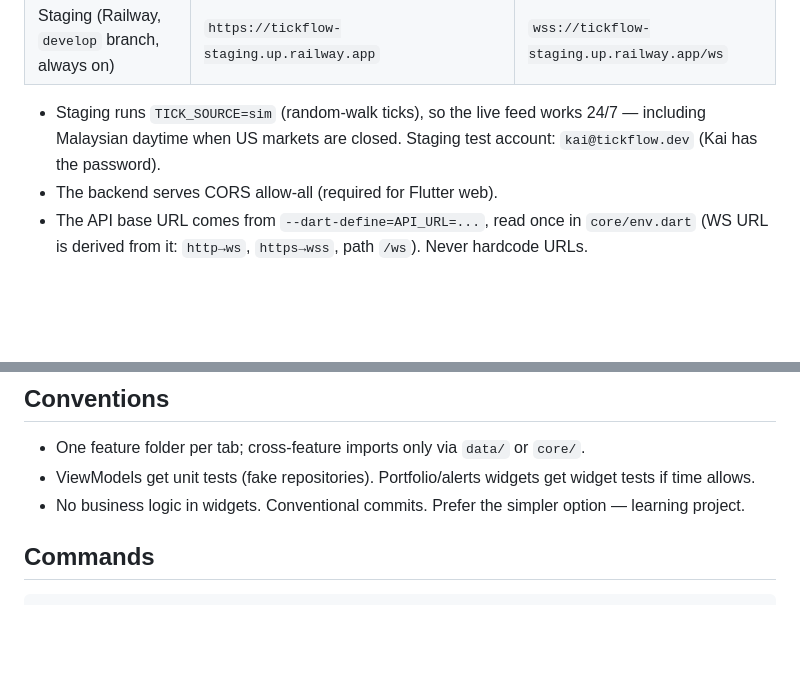
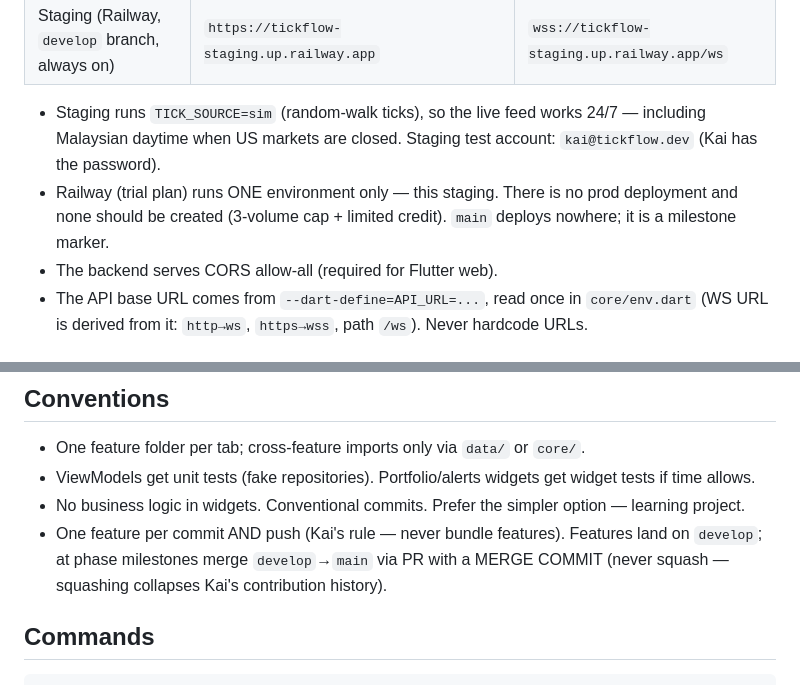
Before and after one commit to kaixuanx3/Tickflow, a Markdown page: tick_flow_frontend/CLAUDE.md, 2 parts joined by grey strips. Rendered like a GitHub page; blank space fills up the shorter version.

Commit message:
docs: single-env Railway setup and milestone merge flow

```diff
--- a/tick_flow_frontend/CLAUDE.md
+++ b/tick_flow_frontend/CLAUDE.md
@@ -18,6 +18,9 @@ vendor API keys in the app. Do not change the backend from this project.
 - Staging runs `TICK_SOURCE=sim` (random-walk ticks), so the live feed works 24/7 — including
   Malaysian daytime when US markets are closed. Staging test account: `kai@tickflow.dev`
   (Kai has the password).
+- Railway (trial plan) runs ONE environment only — this staging. There is no prod deployment
+  and none should be created (3-volume cap + limited credit). `main` deploys nowhere; it is a
+  milestone marker.
 - The backend serves CORS allow-all (required for Flutter web).
 - The API base URL comes from `--dart-define=API_URL=...`, read once in `core/env.dart`
   (WS URL is derived from it: `http→ws`, `https→wss`, path `/ws`). Never hardcode URLs.
@@ -168,6 +171,9 @@ Unauthed users land on Login (email/password, register toggle). All tabs require
 - One feature folder per tab; cross-feature imports only via `data/` or `core/`.
 - ViewModels get unit tests (fake repositories). Portfolio/alerts widgets get widget tests if time allows.
 - No business logic in widgets. Conventional commits. Prefer the simpler option — learning project.
+- One feature per commit AND push (Kai's rule — never bundle features). Features land on `develop`;
+  at phase milestones merge `develop`→`main` via PR with a MERGE COMMIT (never squash — squashing
+  collapses Kai's contribution history).
 
 ## Commands
 
```
